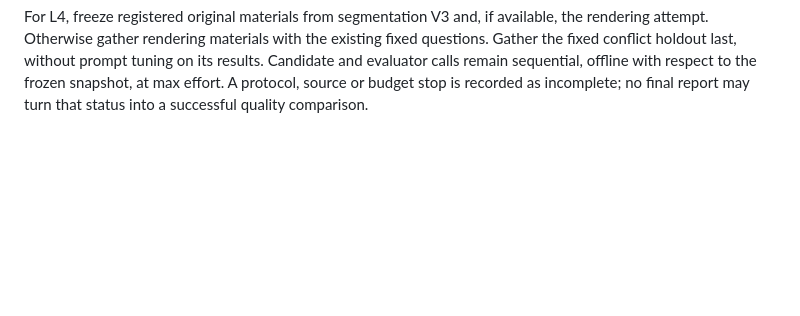
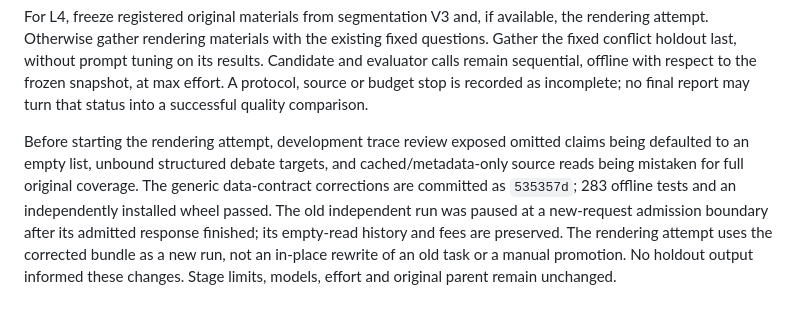
Before and after one commit to BUAAZhangHaonan/adversarial-research-copilot, a Markdown page: docs/EVAL_PLAN.md, the part around the change. GitHub-like rendering; blank space fills up the shorter version.

Commit message:
Record source contract corrections before rendering validation

```diff
--- a/docs/EVAL_PLAN.md
+++ b/docs/EVAL_PLAN.md
@@ -73,3 +73,13 @@ questions. Gather the fixed conflict holdout last, without prompt tuning on its
 Candidate and evaluator calls remain sequential, offline with respect to the frozen
 snapshot, at max effort. A protocol, source or budget stop is recorded as incomplete;
 no final report may turn that status into a successful quality comparison.
+
+Before starting the rendering attempt, development trace review exposed omitted claims
+being defaulted to an empty list, unbound structured debate targets, and cached/metadata-only
+source reads being mistaken for full original coverage. The generic data-contract corrections
+are committed as `535357d`; 283 offline tests and an independently installed wheel passed.
+The old independent run was paused at a new-request admission boundary after its admitted
+response finished; its empty-read history and fees are preserved. The rendering attempt uses
+the corrected bundle as a new run, not an in-place rewrite of an old task or a manual promotion.
+No holdout output informed these changes. Stage limits, models, effort and original parent
+remain unchanged.
```
